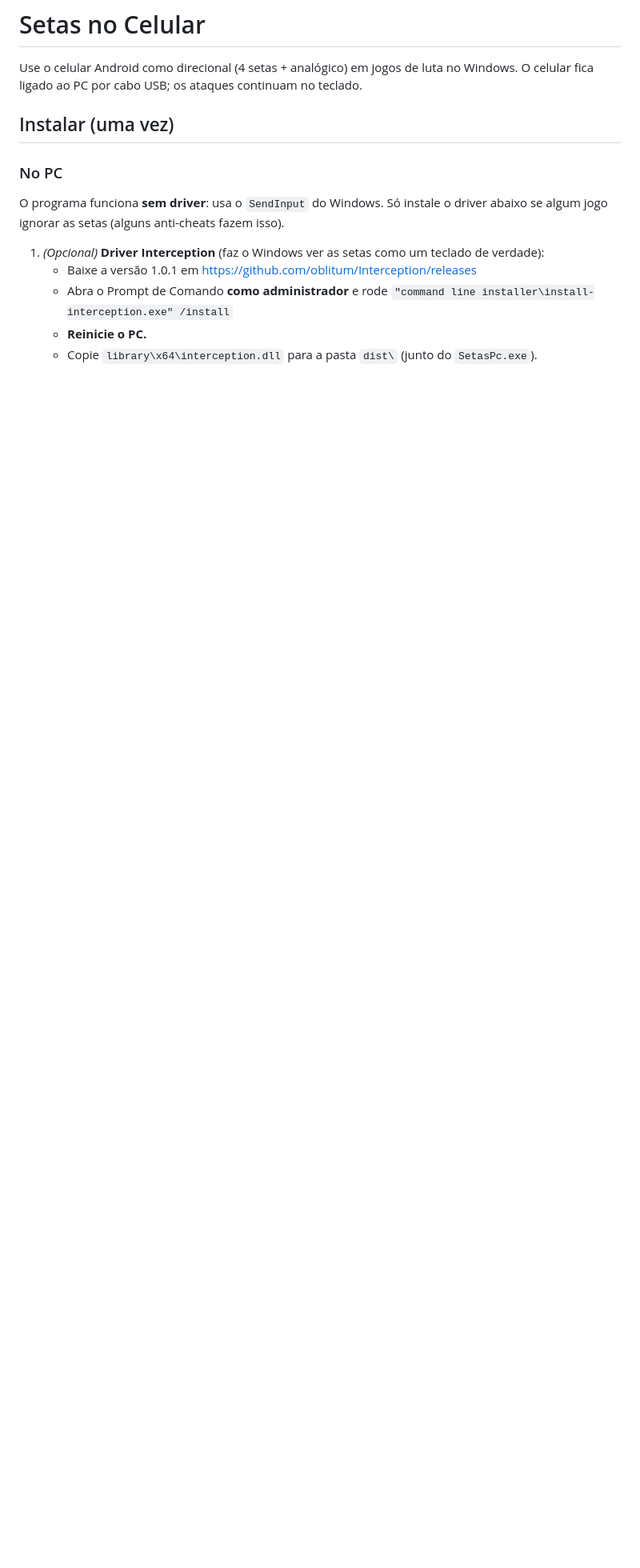
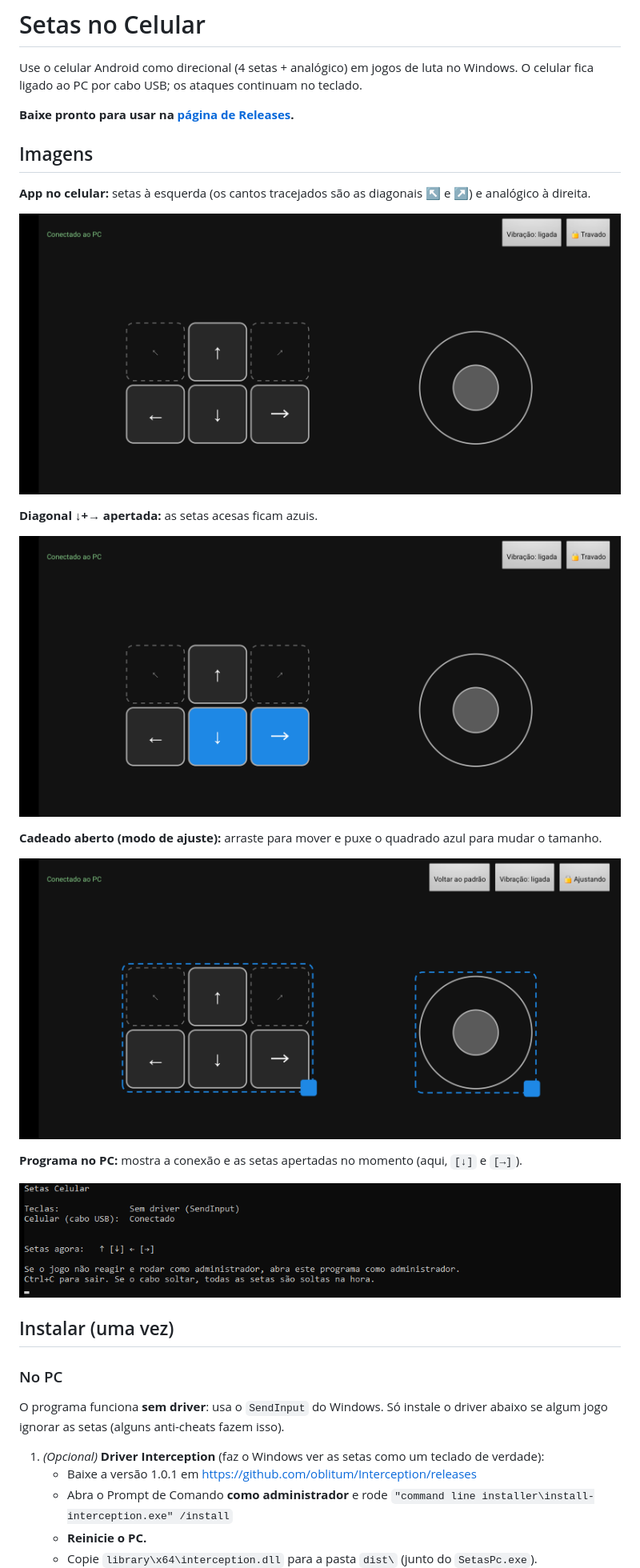
Before and after one commit to VictorIkeda/controle-setas-android, a Markdown page: README.md, the part around the change. Shown at 80% size. Drawn GitHub-style; pictures changed too: docs/images/app-ajuste.png (added), docs/images/app-horizontal.png (added), docs/images/app-seta-apertada.png (added); blank space fills up the shorter version.

Commit message:
docs: imagens do app e do programa no README
Co-Authored-By: Claude Opus 5.5 <noreply@anthropic.com>

```diff
--- a/README.md
+++ b/README.md
@@ -6,6 +6,26 @@ para executar golpes que exigem 2x meia lua em teclado que as setas sao altas é
 
 Use o celular Android como direcional (4 setas + analógico) em jogos de luta no Windows.
 O celular fica ligado ao PC por cabo USB; os ataques continuam no teclado.
+
+**Baixe pronto para usar na [página de Releases](https://github.com/VictorIkeda/controle-setas-android/releases/latest).**
+
+## Imagens
+
+**App no celular:** setas à esquerda (os cantos tracejados são as diagonais ↖ e ↗) e analógico à direita.
+
+![App Setas no celular, na horizontal](docs/images/app-horizontal.png)
+
+**Diagonal ↓+→ apertada:** as setas acesas ficam azuis.
+
+![App com as setas para baixo e para a direita apertadas](docs/images/app-seta-apertada.png)
+
+**Cadeado aberto (modo de ajuste):** arraste para mover e puxe o quadrado azul para mudar o tamanho.
+
+![App no modo de ajuste, com contornos e alças azuis](docs/images/app-ajuste.png)
+
+**Programa no PC:** mostra a conexão e as setas apertadas no momento (aqui, `[↓]` e `[→]`).
+
+![Janela do programa SetasPc mostrando Conectado e as setas apertadas](docs/images/pc-programa.png)
 
 ## Instalar (uma vez)
 
```
